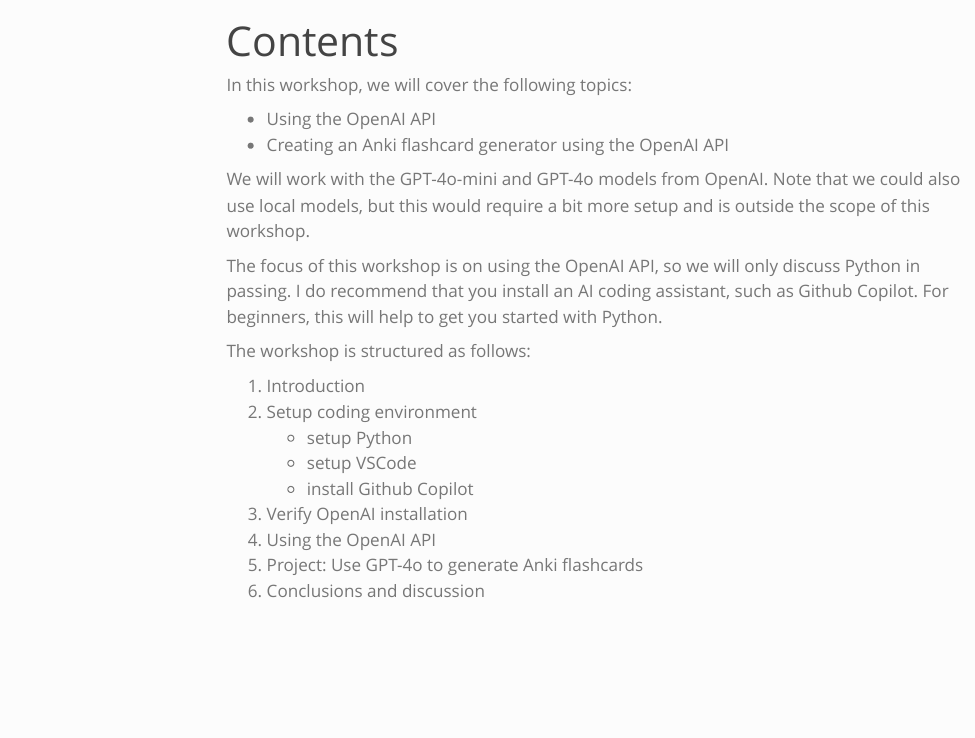
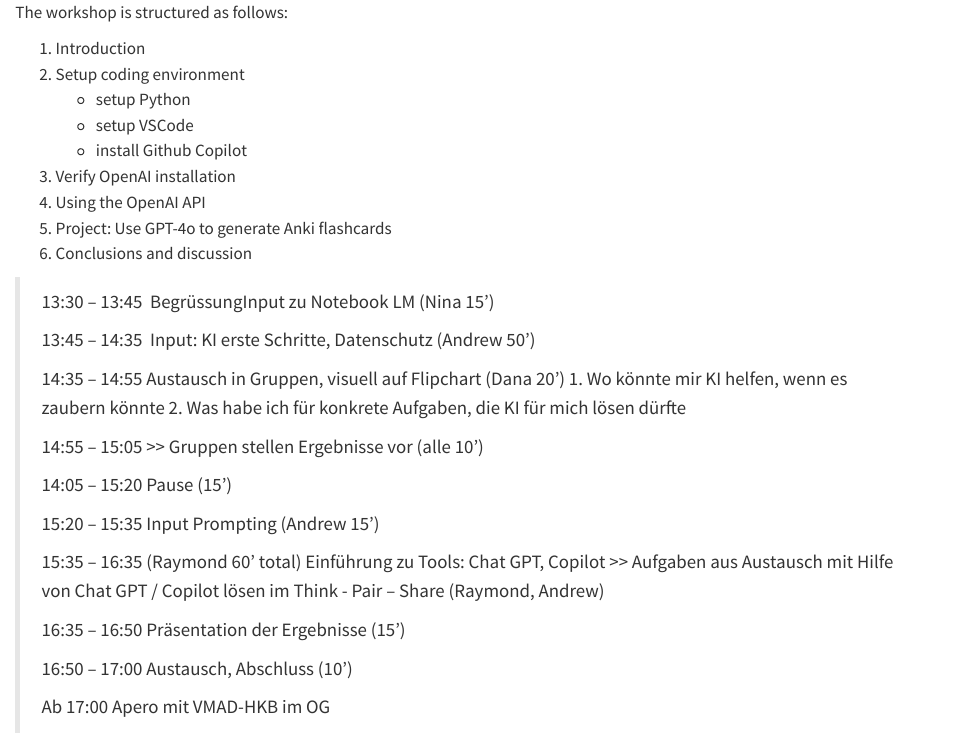
Before and after one commit to virtuelleakademie/hkb-fokus-admin-2024, a Quarto document (workshop/index.qmd): the page in a window 1100 px wide, from its top. Rendered offline with R 4.5, knitr and Pandoc in place of Quarto, with nearby package versions; menus at the side of the page are left out.

Commit message:
Update index.qmd

```diff
--- a/workshop/index.qmd
+++ b/workshop/index.qmd
@@ -1,16 +1,7 @@
 ---
-title: "Contents"
+# title: "Contents"
 ---
 
-
-In this workshop, we will cover the following topics:
-
-- Using the OpenAI API
-- Creating an Anki flashcard generator using the OpenAI API
-
-We will work with the GPT-4o-mini and GPT-4o models from OpenAI. Note that we could also use local models, but this would require a bit more setup and is outside the scope of this workshop.
-
-The focus of this workshop is on using the OpenAI API, so we will only discuss Python in passing. I do recommend that you install an AI coding assistant, such as Github Copilot. For beginners, this will help to get you started with Python.
 
 
 The workshop is structured as follows:
@@ -24,6 +15,27 @@
 (@) Using the OpenAI API
 (@) Project: Use GPT-4o to generate Anki flashcards
 (@) Conclusions and discussion
+
+
+> 13:30 – 13:45  BegrüssungInput zu Notebook LM (Nina 15’)
+>
+> 13:45 – 14:35  Input: KI erste Schritte, Datenschutz (Andrew 50’)
+>
+> 14:35 – 14:55 Austausch in Gruppen, visuell auf Flipchart (Dana 20’) 1. Wo könnte mir KI helfen, wenn es zaubern könnte 2. Was habe ich für konkrete Aufgaben, die KI für mich lösen dürfte
+>
+> 14:55 – 15:05 >> Gruppen stellen Ergebnisse vor (alle 10’)
+>
+> 14:05 – 15:20 Pause (15’)
+>
+> 15:20 – 15:35 Input Prompting (Andrew 15’)
+>
+> 15:35 – 16:35 (Raymond 60’ total) Einführung zu Tools: Chat GPT, Copilot >> Aufgaben aus Austausch mit Hilfe von Chat GPT / Copilot lösen im Think - Pair – Share (Raymond, Andrew)
+>
+> 16:35 – 16:50 Präsentation der Ergebnisse (15’)
+>
+> 16:50 – 17:00 Austausch, Abschluss (10’)
+>
+> Ab 17:00 Apero mit VMAD-HKB im OG
 
 
 
```
